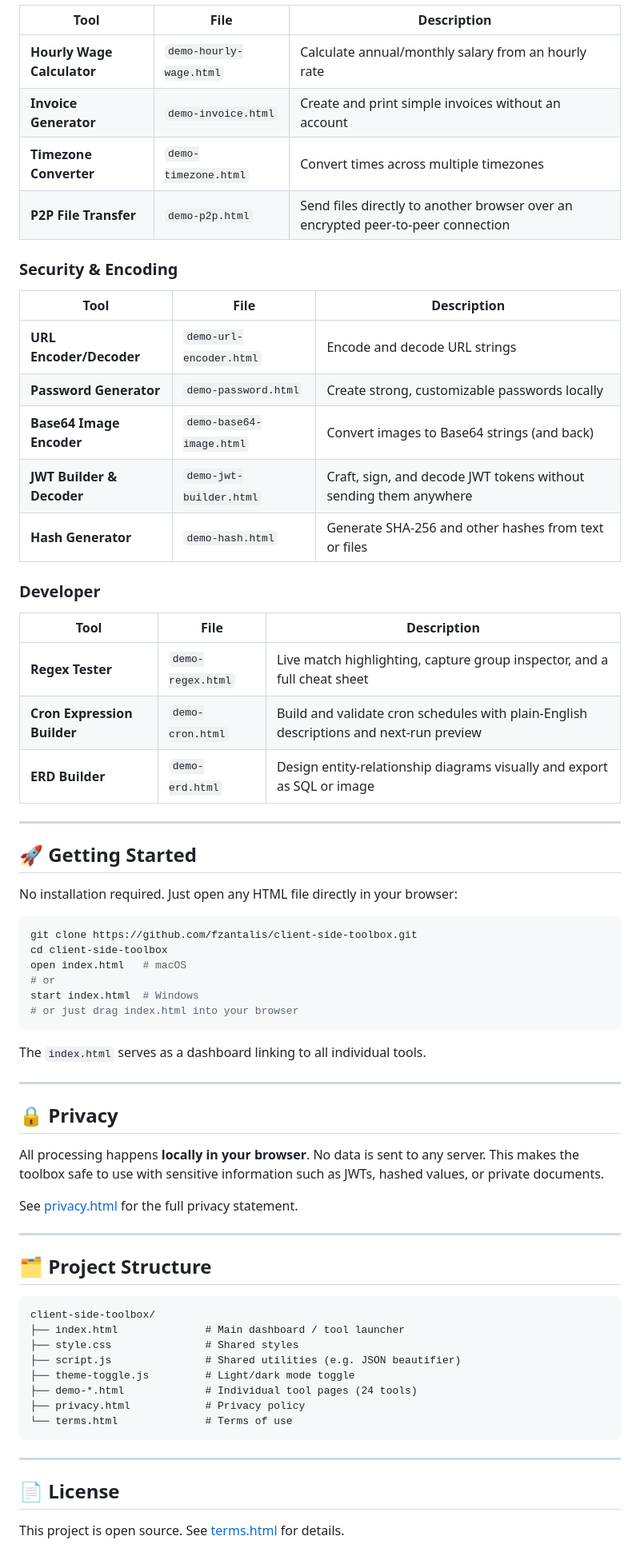
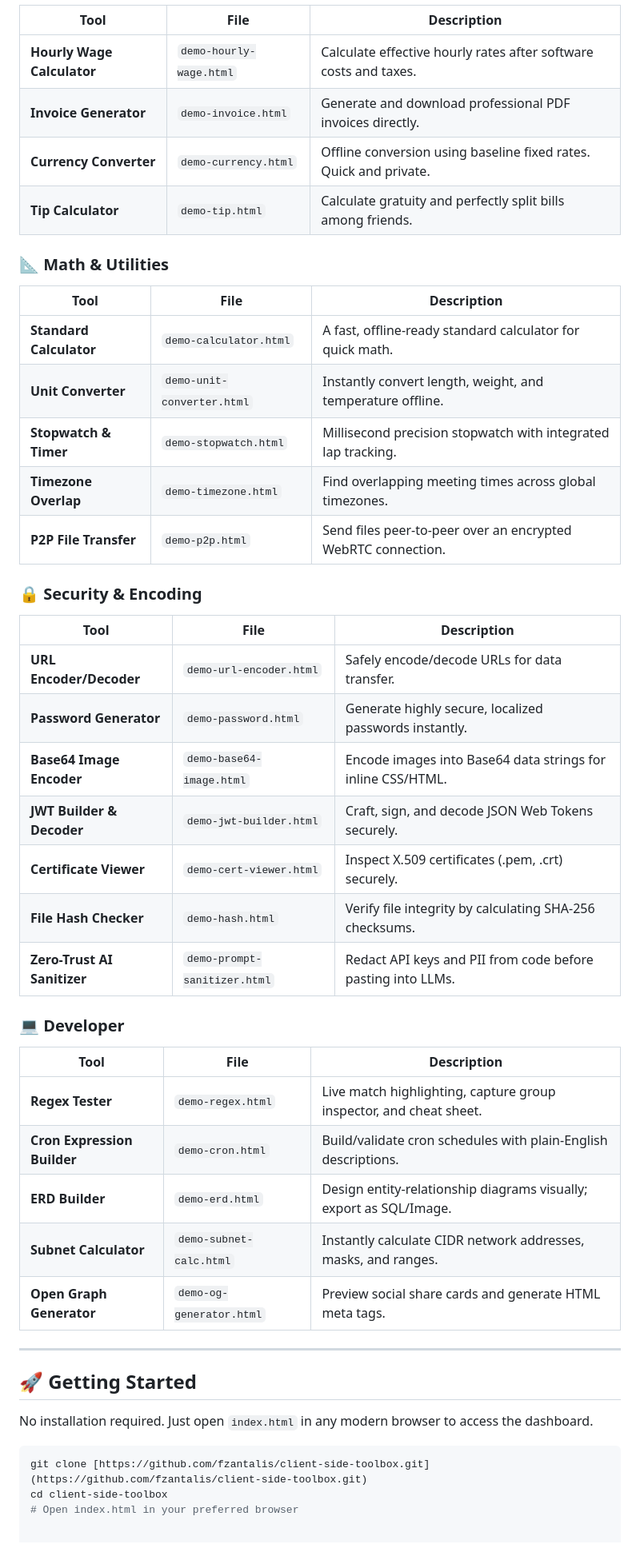
Before and after one commit to fzantalis/client-side-toolbox, a Markdown page: README.md, the part around one of its changes. Shown at 80% size. Rendered like a GitHub page.

````diff
--- a/README.md
+++ b/README.md
@@ -40,68 +47,46 @@ All tools share a common design principle: **your data never leaves your browser
 | Tool | File | Description |
 |------|------|-------------|
-| **Hourly Wage Calculator** | `demo-hourly-wage.html` | Calculate annual/monthly salary from an hourly rate |
-| **Invoice Generator** | `demo-invoice.html` | Create and print simple invoices without an account |
-| **Timezone Converter** | `demo-timezone.html` | Convert times across multiple timezones |
-| **P2P File Transfer** | `demo-p2p.html` | Send files directly to another browser over an encrypted peer-to-peer connection |
+| **Hourly Wage Calculator** | `demo-hourly-wage.html` | Calculate effective hourly rates after software costs and taxes. |
+| **Invoice Generator** | `demo-invoice.html` | Generate and download professional PDF invoices directly. |
+| **Currency Converter** | `demo-currency.html` | Offline conversion using baseline fixed rates. Quick and private. |
+| **Tip Calculator** | `demo-tip.html` | Calculate gratuity and perfectly split bills among friends. |
 
-### Security & Encoding
+### 📐 Math & Utilities
 | Tool | File | Description |
 |------|------|-------------|
-| **URL Encoder/Decoder** | `demo-url-encoder.html` | Encode and decode URL strings |
-| **Password Generator** | `demo-password.html` | Create strong, customizable passwords locally |
-| **Base64 Image Encoder** | `demo-base64-image.html` | Convert images to Base64 strings (and back) |
-| **JWT Builder & Decoder** | `demo-jwt-builder.html` | Craft, sign, and decode JWT tokens without sending them anywhere |
-| **Hash Generator** | `demo-hash.html` | Generate SHA-256 and other hashes from text or files |
+| **Standard Calculator** | `demo-calculator.html` | A fast, offline-ready standard calculator for quick math. |
+| **Unit Converter** | `demo-unit-converter.html` | Instantly convert length, weight, and temperature offline. |
+| **Stopwatch & Timer** | `demo-stopwatch.html` | Millisecond precision stopwatch with integrated lap tracking. |
+| **Timezone Overlap** | `demo-timezone.html` | Find overlapping meeting times across global timezones. |
+| **P2P File Transfer** | `demo-p2p.html` | Send files peer-to-peer over an encrypted WebRTC connection. |
 
-### Developer
+### 🔒 Security & Encoding
 | Tool | File | Description |
 |------|------|-------------|
-| **Regex Tester** | `demo-regex.html` | Live match highlighting, capture group inspector, and a full cheat sheet |
-| **Cron Expression Builder** | `demo-cron.html` | Build and validate cron schedules with plain-English descriptions and next-run preview |
-| **ERD Builder** | `demo-erd.html` | Design entity-relationship diagrams visually and export as SQL or image |
+| **URL Encoder/Decoder** | `demo-url-encoder.html` | Safely encode/decode URLs for data transfer. |
+| **Password Generator** | `demo-password.html` | Generate highly secure, localized passwords instantly. |
+| **Base64 Image Encoder** | `demo-base64-image.html` | Encode images into Base64 data strings for inline CSS/HTML. |
+| **JWT Builder & Decoder** | `demo-jwt-builder.html` | Craft, sign, and decode JSON Web Tokens securely. |
+| **Certificate Viewer** | `demo-cert-viewer.html` | Inspect X.509 certificates (.pem, .crt) securely. |
+| **File Hash Checker** | `demo-hash.html` | Verify file integrity by calculating SHA-256 checksums. |
+| **Zero-Trust AI Sanitizer** | `demo-prompt-sanitizer.html` | Redact API keys and PII from code before pasting into LLMs. |
+
+### 💻 Developer
+| Tool | File | Description |
+|------|------|-------------|
+| **Regex Tester** | `demo-regex.html` | Live match highlighting, capture group inspector, and cheat sheet. |
+| **Cron Expression Builder** | `demo-cron.html` | Build/validate cron schedules with plain-English descriptions. |
+| **ERD Builder** | `demo-erd.html` | Design entity-relationship diagrams visually; export as SQL/Image. |
+| **Subnet Calculator** | `demo-subnet-calc.html` | Instantly calculate CIDR network addresses, masks, and ranges. |
+| **Open Graph Generator** | `demo-og-generator.html` | Preview social share cards and generate HTML meta tags. |
 
 ---
 
 ## 🚀 Getting Started
 
-No installation required. Just open any HTML file directly in your browser:
+No installation required. Just open `index.html` in any modern browser to access the dashboard.
 
 ```bash
-git clone https://github.com/fzantalis/client-side-toolbox.git
+git clone [https://github.com/fzantalis/client-side-toolbox.git](https://github.com/fzantalis/client-side-toolbox.git)
 cd client-side-toolbox
-open index.html   # macOS
-# or
-start index.html  # Windows
-# or just drag index.html into your browser
-```
-
-The `index.html` serves as a dashboard linking to all individual tools.
-
----
-
-## 🔒 Privacy
-
-All processing happens **locally in your browser**. No data is sent to any server. This makes the toolbox safe to use with sensitive information such as JWTs, hashed values, or private documents.
-
-See [privacy.html](privacy.html) for the full privacy statement.
-
----
-
-## 🗂️ Project Structure
-
-```
-client-side-toolbox/
-├── index.html              # Main dashboard / tool launcher
-├── style.css               # Shared styles
-├── script.js               # Shared utilities (e.g. JSON beautifier)
-├── theme-toggle.js         # Light/dark mode toggle
-├── demo-*.html             # Individual tool pages (24 tools)
-├── privacy.html            # Privacy policy
-└── terms.html              # Terms of use
-```
-
----
-
-## 📄 License
-
-This project is open source. See [terms.html](terms.html) for details.
+# Open index.html in your preferred browser
````
Also changed, not shown: other parts of README.md (+25 -18 lines).
